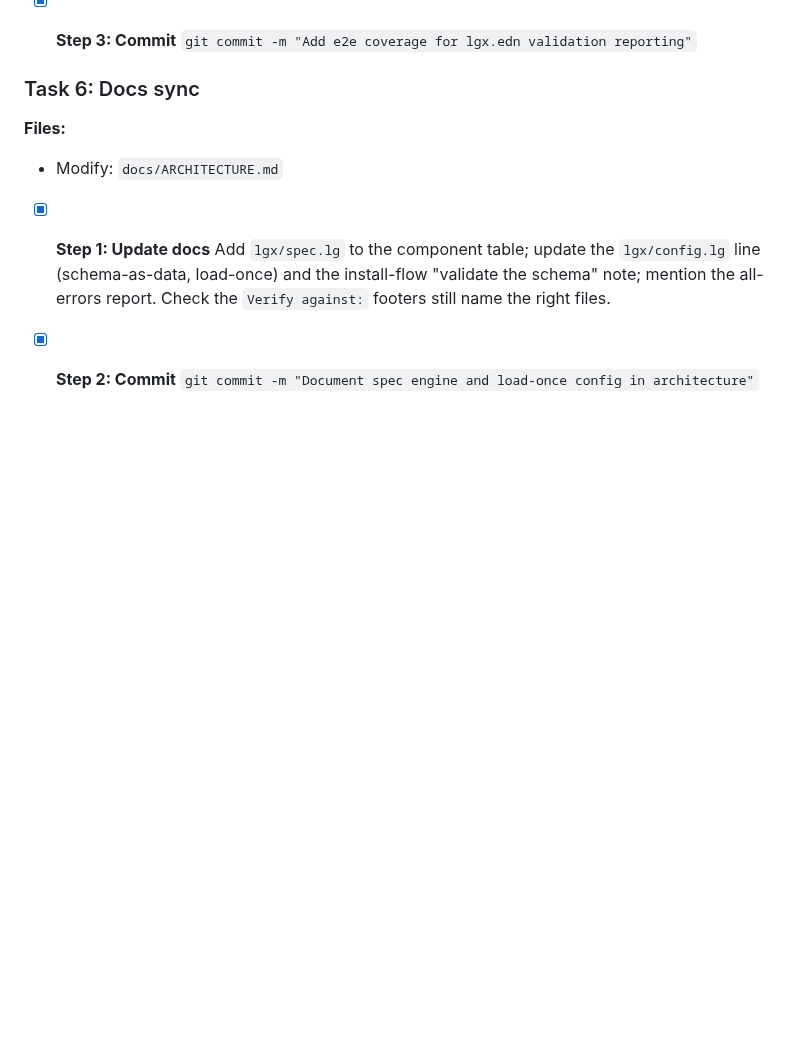
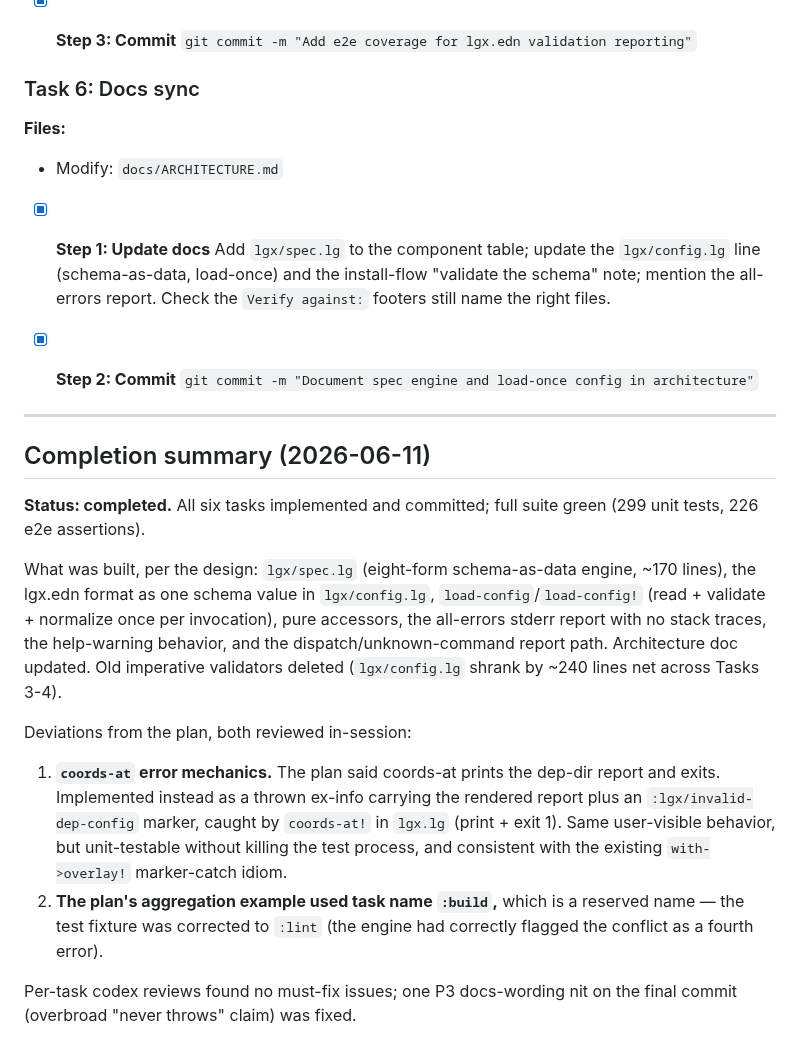
Before and after one commit to abogoyavlensky/lgx, a Markdown page: docs/plans/2026-06-11-validate-config.md, the part around the change. Drawn GitHub-style; blank space fills up the shorter version.

Commit message:
Tighten spec engine contract wording; mark plan completed

```diff
--- a/docs/plans/2026-06-11-validate-config.md
+++ b/docs/plans/2026-06-11-validate-config.md
@@ -385,3 +385,33 @@ test/lgx/<file>.lg` (the runner takes one file), and the full suite with
 
 - [x] **Step 2: Commit**
   `git commit -m "Document spec engine and load-once config in architecture"`
+
+---
+
+## Completion summary (2026-06-11)
+
+**Status: completed.** All six tasks implemented and committed; full suite
+green (299 unit tests, 226 e2e assertions).
+
+What was built, per the design: `lgx/spec.lg` (eight-form schema-as-data
+engine, ~170 lines), the lgx.edn format as one schema value in
+`lgx/config.lg`, `load-config`/`load-config!` (read + validate + normalize
+once per invocation), pure accessors, the all-errors stderr report with no
+stack traces, the help-warning behavior, and the dispatch/unknown-command
+report path. Architecture doc updated. Old imperative validators deleted
+(`lgx/config.lg` shrank by ~240 lines net across Tasks 3-4).
+
+Deviations from the plan, both reviewed in-session:
+
+1. **`coords-at` error mechanics.** The plan said coords-at prints the
+   dep-dir report and exits. Implemented instead as a thrown ex-info carrying
+   the rendered report plus an `:lgx/invalid-dep-config` marker, caught by
+   `coords-at!` in `lgx.lg` (print + exit 1). Same user-visible behavior,
+   but unit-testable without killing the test process, and consistent with
+   the existing `with->overlay!` marker-catch idiom.
+2. **The plan's aggregation example used task name `:build`,** which is a
+   reserved name — the test fixture was corrected to `:lint` (the engine had
+   correctly flagged the conflict as a fourth error).
+
+Per-task codex reviews found no must-fix issues; one P3 docs-wording nit on
+the final commit (overbroad "never throws" claim) was fixed.
```
Also changed, not shown: docs/ARCHITECTURE.md (+1 -1 lines).
